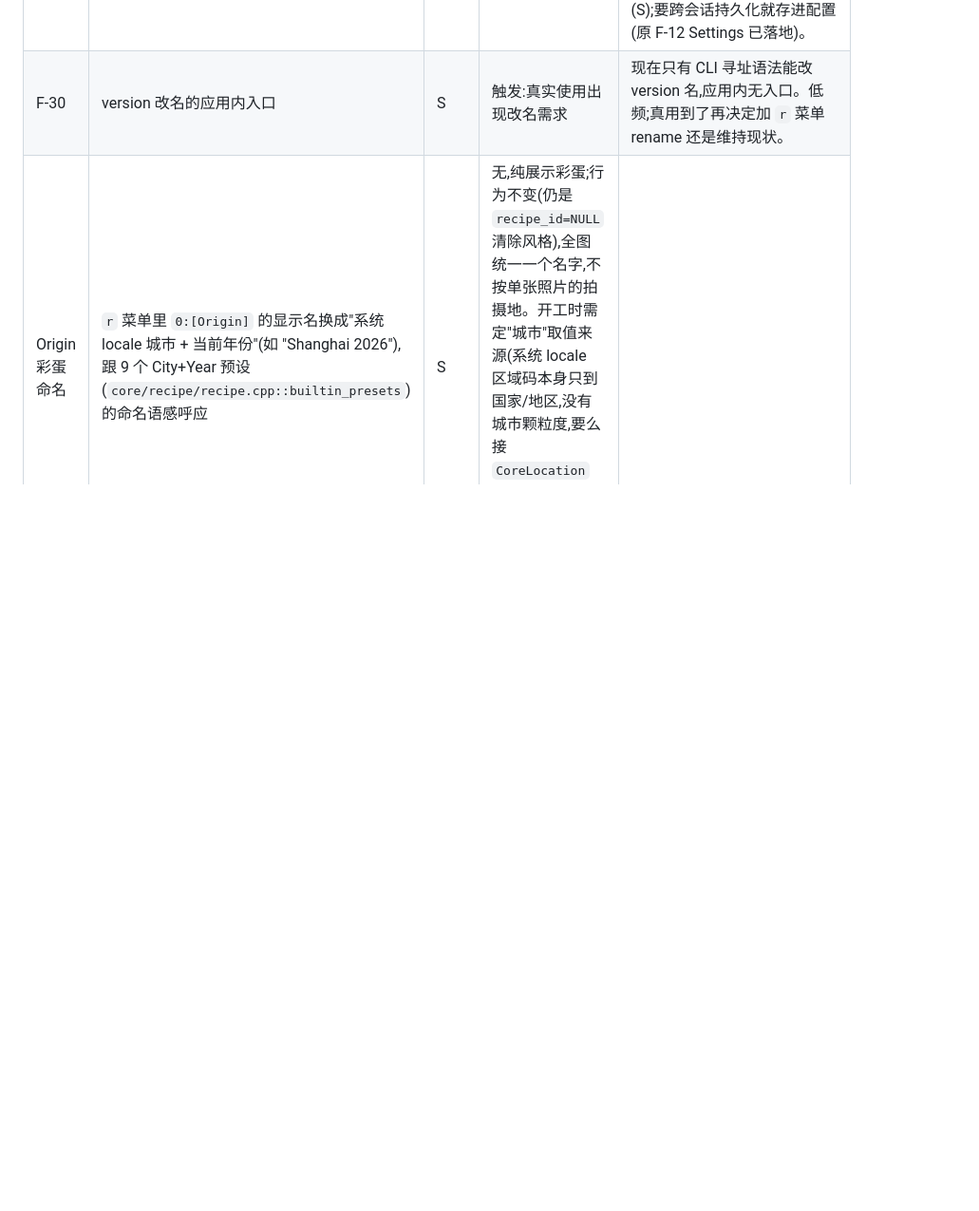
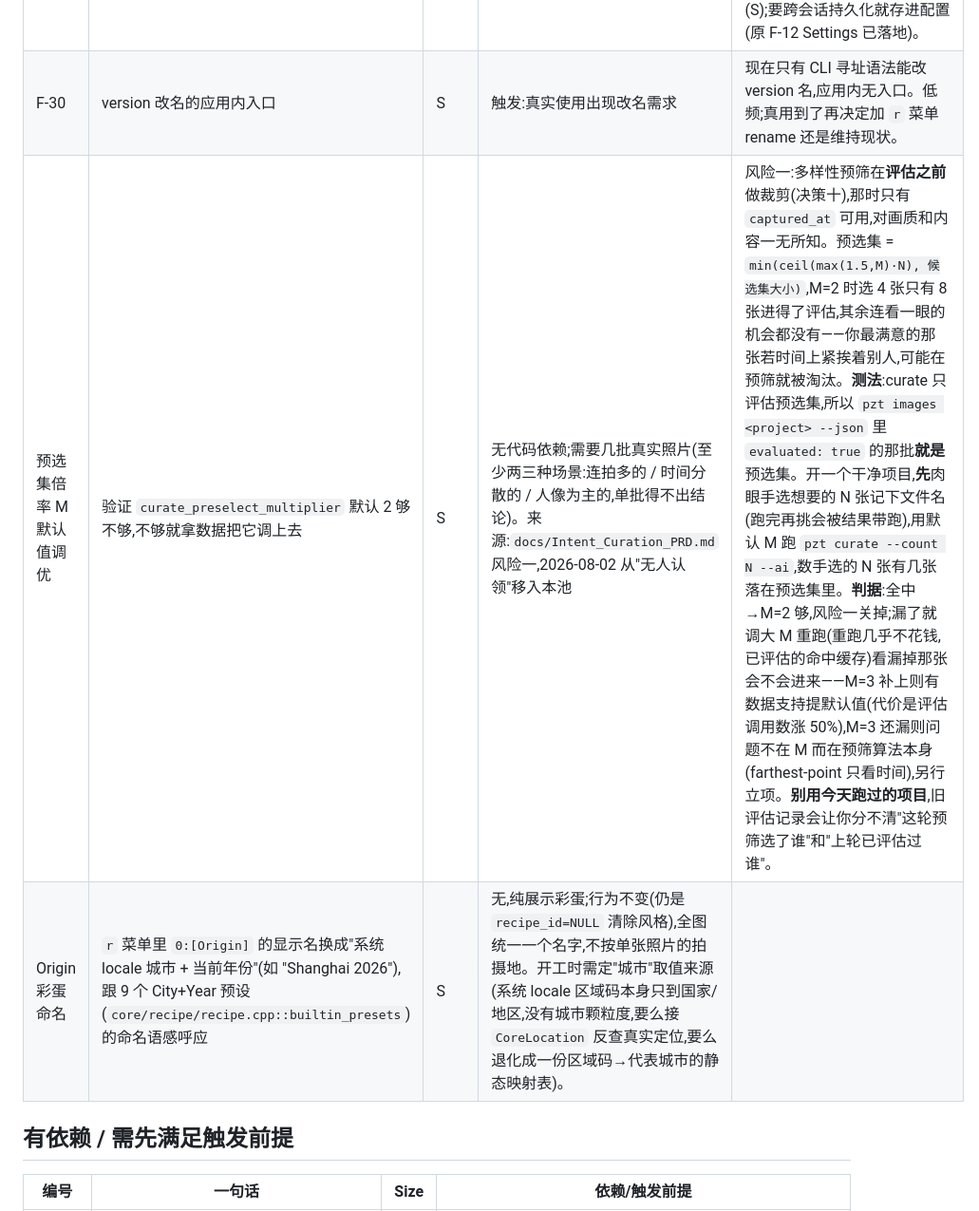
Before and after one commit to wangliyangleon/picztream, a Markdown page: docs/Task_Pool.md, the part around the change. Shown at 95% size. Rendered like a GitHub page; blank space fills up the shorter version.

```diff
--- a/docs/Task_Pool.md
+++ b/docs/Task_Pool.md
@@ -18,6 +18,7 @@
 | F-47 | 纯 JPEG 大项目导入进度输出 | S | 无 | 逐张读 EXIF(~2ms/张)在千张级要数秒、期间无输出。复用 `ScanProgressFn` 加一档"扫描中 X/N"(与 RAW 缓存进度文案区分)。 |
 | F-43 | 导出路径记忆 | S | 会话内存级无依赖;持久化则接入已有 Settings | 顶层 `e` 导出子菜单(`e` 导出当前 / `f` 导出筛选结果)的路径输入预填上次用过的目录(原文提的 `g e` "挑任意标签导出"入口已退休,见 `cli/i18n/i18n.cpp` msg_export_submenu_prompt 说明)。会话内存级即可独立做(S);要跨会话持久化就存进配置(原 F-12 Settings 已落地)。 |
 | F-30 | version 改名的应用内入口 | S | 触发:真实使用出现改名需求 | 现在只有 CLI 寻址语法能改 version 名,应用内无入口。低频;真用到了再决定加 `r` 菜单 rename 还是维持现状。 |
+| 预选集倍率 M 默认值调优 | 验证 `curate_preselect_multiplier` 默认 2 够不够,不够就拿数据把它调上去 | S | 无代码依赖;需要几批真实照片(至少两三种场景:连拍多的 / 时间分散的 / 人像为主的,单批得不出结论)。来源:`docs/Intent_Curation_PRD.md` 风险一,2026-08-02 从"无人认领"移入本池 | 风险一:多样性预筛在**评估之前**做裁剪(决策十),那时只有 `captured_at` 可用,对画质和内容一无所知。预选集 = `min(ceil(max(1.5,M)·N), 候选集大小)`,M=2 时选 4 张只有 8 张进得了评估,其余连看一眼的机会都没有——你最满意的那张若时间上紧挨着别人,可能在预筛就被淘汰。**测法**:curate 只评估预选集,所以 `pzt images <project> --json` 里 `evaluated: true` 的那批**就是**预选集。开一个干净项目,**先**肉眼手选想要的 N 张记下文件名(跑完再挑会被结果带跑),用默认 M 跑 `pzt curate --count N --ai`,数手选的 N 张有几张落在预选集里。**判据**:全中→M=2 够,风险一关掉;漏了就调大 M 重跑(重跑几乎不花钱,已评估的命中缓存)看漏掉那张会不会进来——M=3 补上则有数据支持提默认值(代价是评估调用数涨 50%),M=3 还漏则问题不在 M 而在预筛算法本身(farthest-point 只看时间),另行立项。**别用今天跑过的项目**,旧评估记录会让你分不清"这轮预筛选了谁"和"上轮已评估过谁"。 |
 | Origin 彩蛋命名 | `r` 菜单里 `0:[Origin]` 的显示名换成"系统 locale 城市 + 当前年份"(如 "Shanghai 2026"),跟 9 个 City+Year 预设(`core/recipe/recipe.cpp::builtin_presets`)的命名语感呼应 | S | 无,纯展示彩蛋;行为不变(仍是 `recipe_id=NULL` 清除风格),全图统一一个名字,不按单张照片的拍摄地。开工时需定"城市"取值来源(系统 locale 区域码本身只到国家/地区,没有城市颗粒度,要么接 `CoreLocation` 反查真实定位,要么退化成一份区域码→代表城市的静态映射表)。 |
 
 ## 有依赖 / 需先满足触发前提
```
Also changed, not shown: docs/Intent_Curation_PRD.md (+2 -0 lines).
